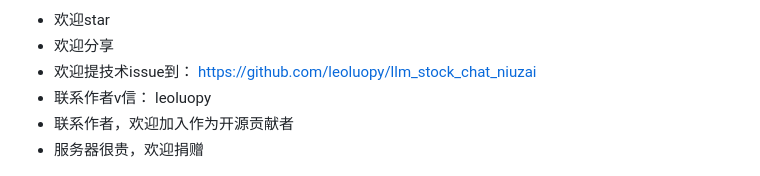
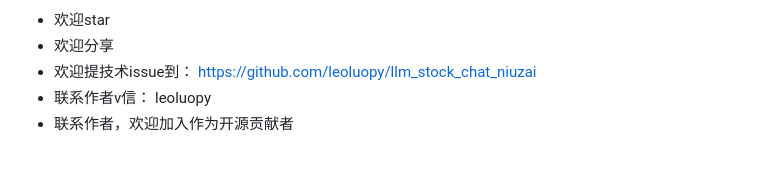
Before and after one commit to leoluopy/llm_stock_chat_niuzai, a Markdown page: README.md, the part around the change. Rendered like a GitHub page.

Commit message:
description

```diff
--- a/README.md
+++ b/README.md
@@ -15,7 +15,6 @@ http://297m5090w9.wicp.vip/
 + 欢迎提技术issue到： https://github.com/leoluopy/llm_stock_chat_niuzai
 + 联系作者v信： leoluopy
 + 联系作者，欢迎加入作为开源贡献者
-+ 服务器很贵，欢迎捐赠
 
 <img src="./resources/structure.png" alt="结构" >
 
```
